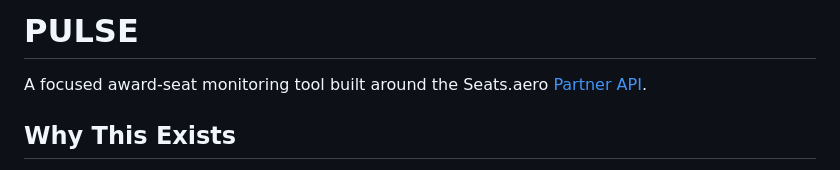
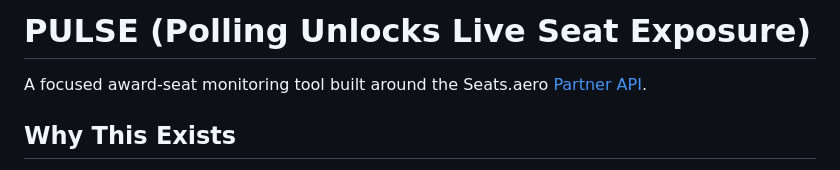
Before and after one commit to gitacoco/PULSE, a Markdown page: README.md, the part around the change. Drawn GitHub-style.

Commit message:
docs: update project title and tagline in README
Improve clarity by expanding the PULSE acronym and adding a descriptive tagline to better convey the project's purpose.

```diff
--- a/README.md
+++ b/README.md
@@ -1,5 +1,4 @@
-# PULSE
-
+# PULSE (Polling Unlocks Live Seat Exposure)
 A focused award-seat monitoring tool built around the Seats.aero [Partner API](https://docs.seats.aero/article/68-seatsaero-pro-api-access-limits-and-usage).
 
 ## Why This Exists
```
